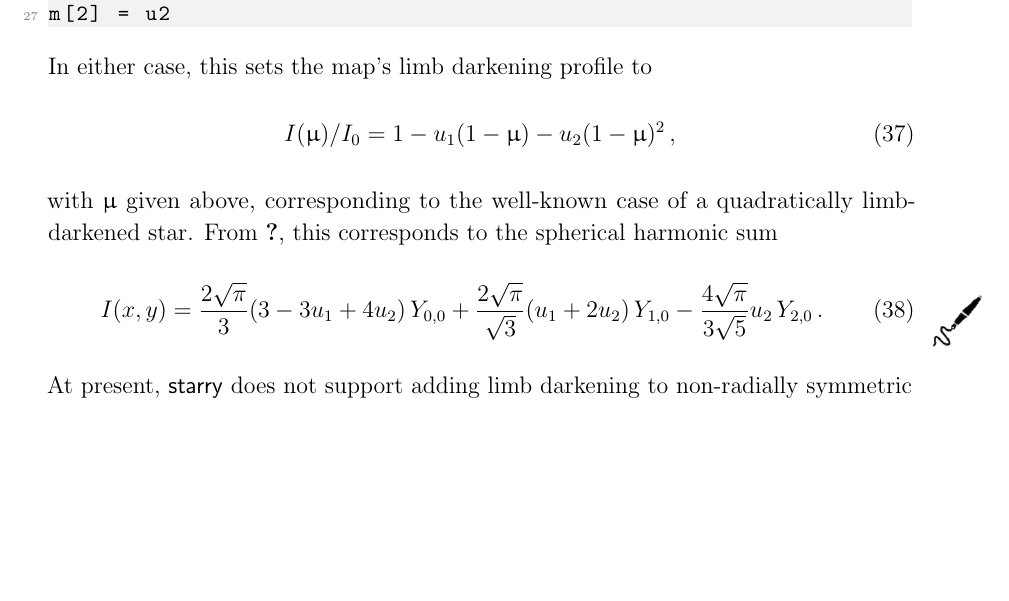
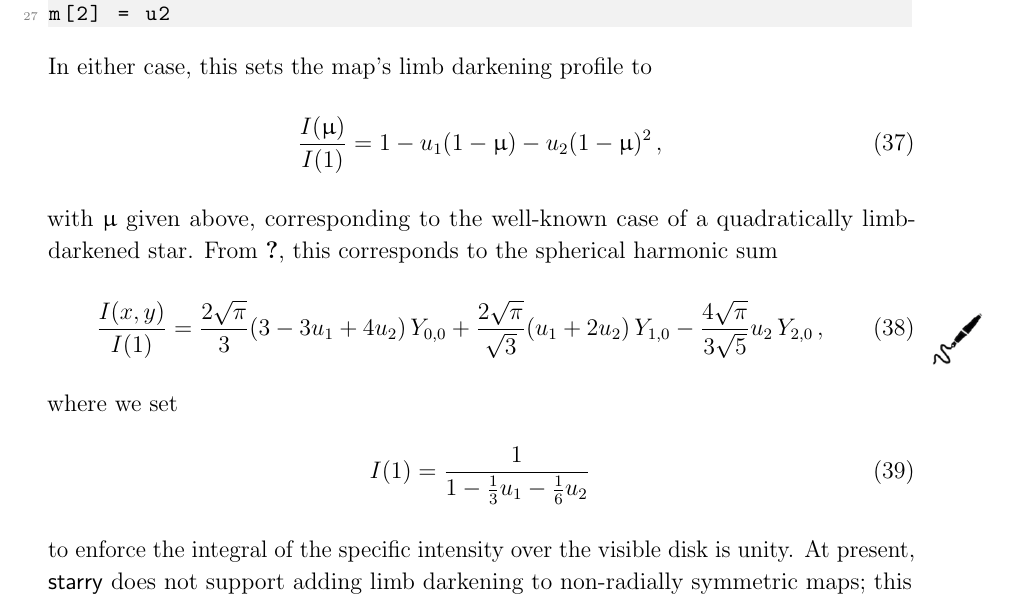
Before and after one commit to rodluger/starry, a LaTeX paper (tex/starry.tex): part of page 21 of 48, cut so that both start at the same text, the shorter picture padded with empty space. Compiled offline with pdfLaTeX.

Commit message:
luminosity units fixed

```diff
--- a/tex/starry.tex
+++ b/tex/starry.tex
@@ -1198,7 +1198,7 @@ In either case, this sets the map's limb darkening profile to
 %
 \begin{align}
     \label{eq:quadraticld}
-    I(\upmu) / I_0 &= 1 - u_1 (1 - \upmu) - u_2 (1 - \upmu)^2
+    \frac{I(\upmu)}{I(1)} &= 1 - u_1 (1 - \upmu) - u_2 (1 - \upmu)^2
     \quad,
 \end{align}
 %
@@ -1208,14 +1208,23 @@ From \citet{limbdark}, this corresponds to the spherical harmonic sum
 %
 \begin{align}
     \label{eq:qldylm}
-    I(\x, \y) =
+    \frac{I(\x, \y)}{I(1)} =
             \frac{2\sqrt{\pi}}{3} (3 - 3u_1 + 4u_2) \, Y_{0,0}
           + \frac{2\sqrt{\pi}}{\sqrt{3}} (u_1 + 2u_2) \, Y_{1,0}
           - \frac{4\sqrt{\pi}}{3\sqrt{5}} u_2 \, Y_{2,0}
-      \quad.
+      \quad,
 \mathematica{limbdark}
 \end{align}
 %
+where we set
+%
+\begin{align}
+    \label{eq:I1}
+    I(1) = \frac{1}{1 - \frac{1}{3}u_1 - \frac{1}{6}u_2}
+\end{align}
+%
+to enforce the integral of the specific intensity over the visible disk
+is unity.
 At present, \starry does not support
 adding limb darkening to non-radially symmetric maps; this
 functionality will be added in the future to allow for limb darkening
```
Also changed, not shown: 4 other files.
